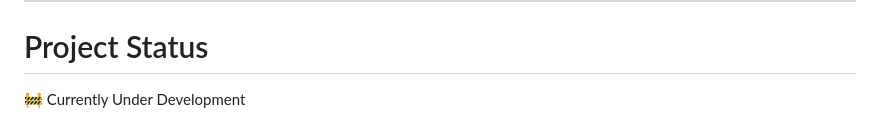
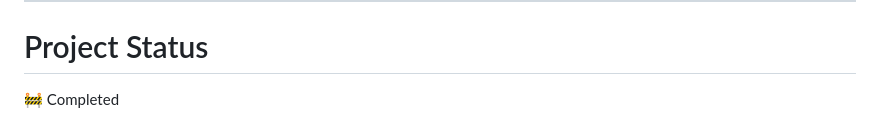
Before and after one commit to 2203008-Humayra/UniSync, a Markdown page: README.md, the part around the change. GitHub-like rendering.

```diff
--- a/README.md
+++ b/README.md
@@ -217,4 +217,4 @@ Stores project images and assets.
 
 # Project Status
 
-🚧 Currently Under Development
+🚧 Completed
```
